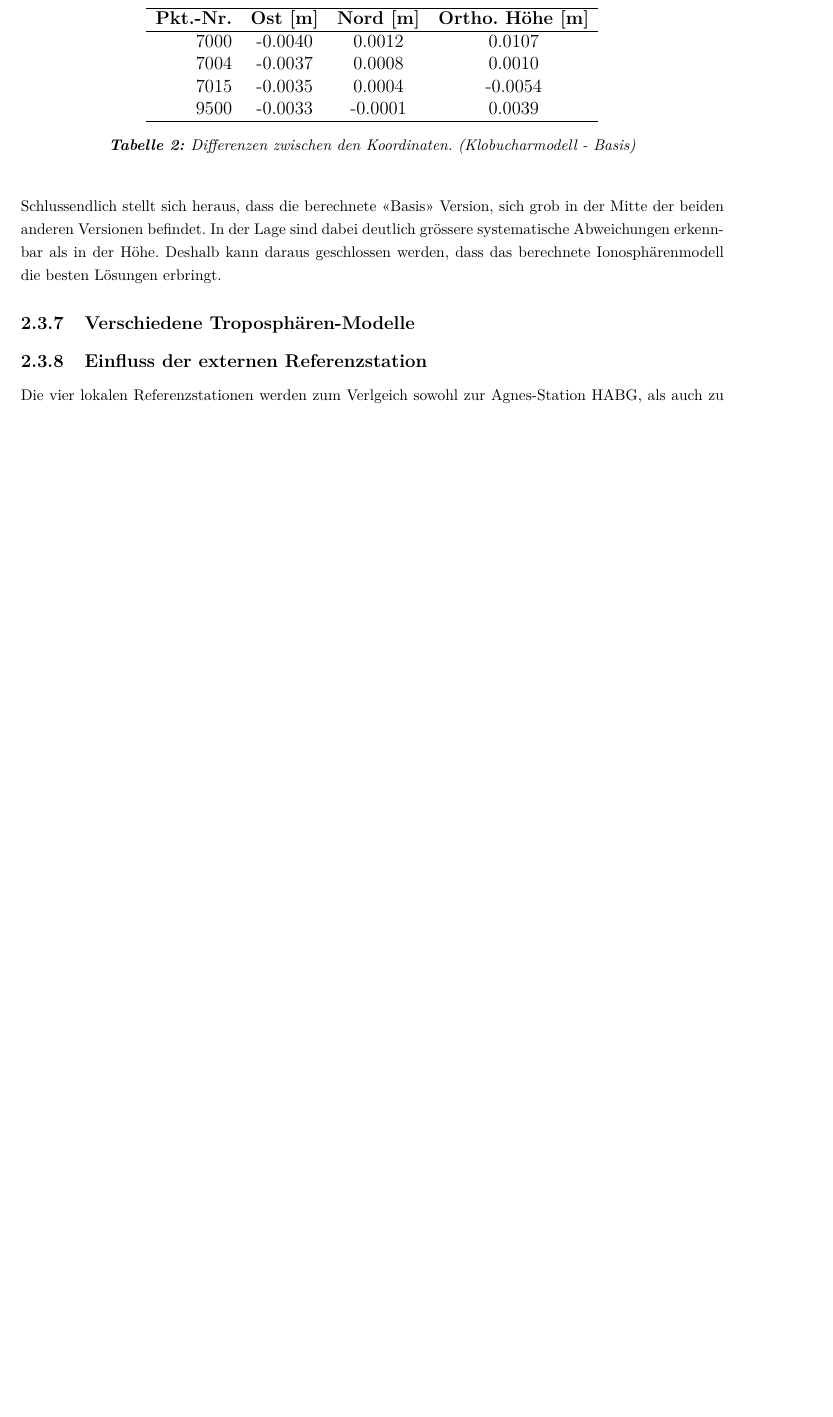
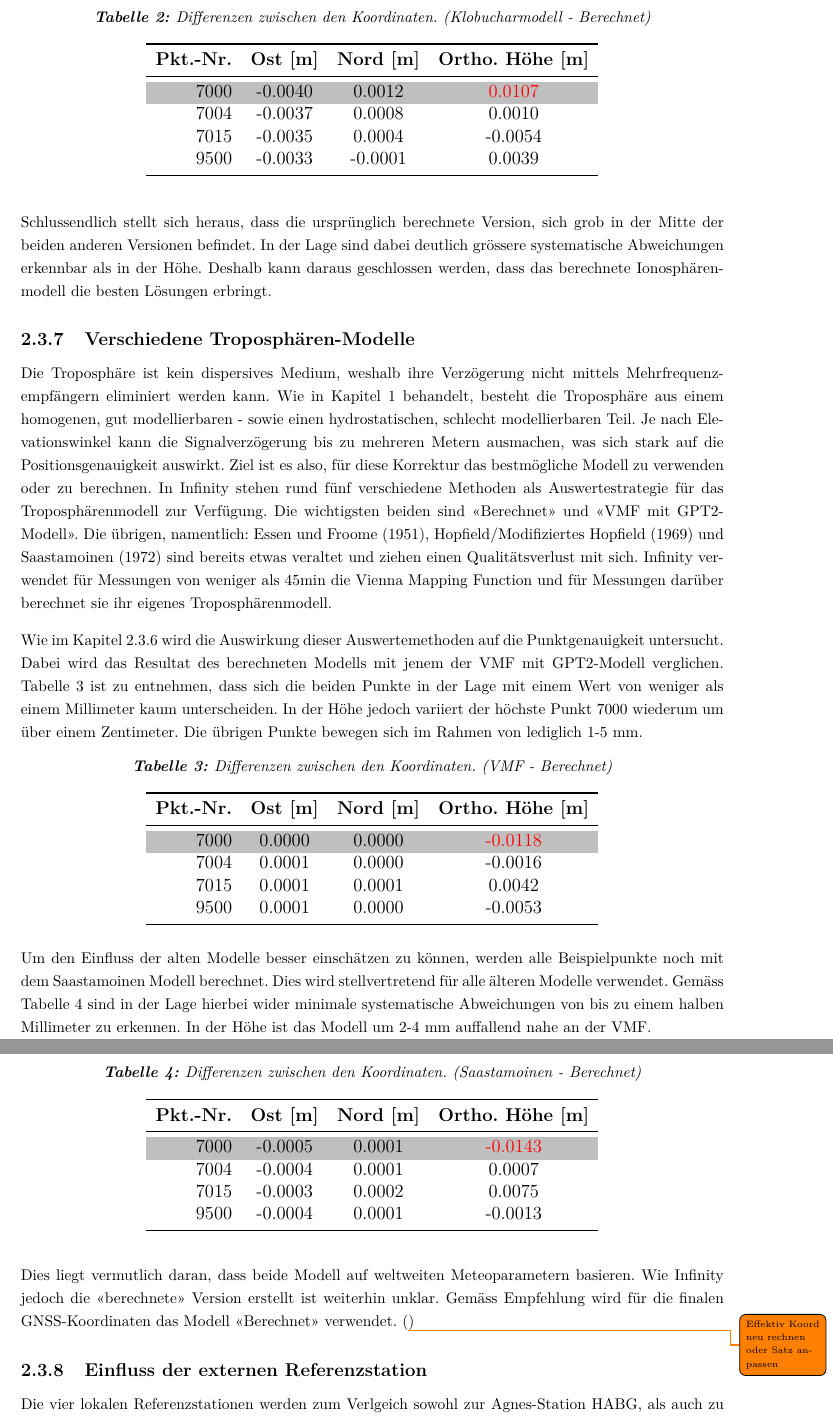
Before and after one commit to jboisso/5020_VPII_Bericht, a LaTeX document (main.tex, which reads chapters/02_GNSS.tex): part of page 13 of 20 before the commit and two parts of pages 13 and 14 of 21 after it, the two joined at a grey line, cut so that both start at the same text, the shorter picture padded with empty space. Compiled offline with pdfLaTeX.

Commit message:
Add Troposphäre

```diff
--- a/chapters/02_GNSS.tex
+++ b/chapters/02_GNSS.tex
@@ -142,25 +145,83 @@ Die Ergebnisse können der Tabelle~\ref{tab:klobuchar-basis} entnommen werden.
 \begin{table}[htbp]
     \centering
+    \caption{Differenzen zwischen den Koordinaten. (Klobucharmodell - Berechnet)}
+    \label{tab:klobuchar-ber}
     \begin{tabular}{rccc}
-        \hline
+        \toprule
         \textbf{Pkt.-Nr.} & \textbf{Ost [m]} & \textbf{Nord [m]} & \textbf{Ortho. Höhe [m]} \\
-        \hline
-        7000 & -0.0040 &  0.0012 &  0.0107 \\
+        \midrule
+        \rowcolor{lightgray}
+        7000 & -0.0040 &  0.0012 &  \textcolor{red}{0.0107} \\
         7004 & -0.0037 &  0.0008 &  0.0010 \\
         7015 & -0.0035 &  0.0004 & -0.0054 \\
         9500 & -0.0033 & -0.0001 &  0.0039 \\
-        \hline
+        \bottomrule
     \end{tabular}
-    \caption{Differenzen zwischen den Koordinaten. (Klobucharmodell - Basis)}
-    \label{tab:klobuchar-basis}
 \end{table}
 
-Schlussendlich stellt sich heraus, dass die berechnete «Basis» Version, sich grob in der Mitte der beiden anderen Versionen befindet.
+Schlussendlich stellt sich heraus, dass die ursprünglich berechnete Version, sich grob in der Mitte der beiden anderen Versionen befindet.
 In der Lage sind dabei deutlich grössere systematische Abweichungen erkennbar als in der Höhe. Deshalb kann daraus geschlossen werden,
 dass das berechnete Ionosphärenmodell die besten Lösungen erbringt.
 
 
 \subsubsection{Verschiedene Troposphären-Modelle}
+
+Die Troposphäre ist kein dispersives Medium, weshalb ihre Verzögerung nicht mittels Mehrfrequenzempfängern eliminiert werden kann.
+Wie in Kapitel~\ref{sec:literaturrecherche} behandelt, besteht die Troposphäre aus einem homogenen, gut modellierbaren - sowie einen
+hydrostatischen, schlecht modellierbaren Teil. Je nach Elevationswinkel kann die Signalverzögerung bis zu mehreren Metern ausmachen,
+was sich stark auf die Positionsgenauigkeit auswirkt. Ziel ist es also, für diese Korrektur das bestmögliche Modell zu verwenden
+oder zu berechnen. In Infinity stehen rund fünf verschiedene Methoden als Auswertestrategie für das Troposphärenmodell zur Verfügung.
+Die wichtigsten beiden sind «Berechnet» und «VMF mit GPT2-Modell». Die übrigen, namentlich: Essen und Froome (1951),
+Hopfield/Modifiziertes Hopfield (1969) und Saastamoinen (1972) sind bereits etwas veraltet und ziehen einen Qualitätsverlust mit sich.
+Infinity verwendet für Messungen von weniger als 45min die Vienna Mapping Function und für Messungen darüber berechnet sie ihr
+eigenes Troposphärenmodell.
+
+Wie im Kapitel~\ref{sec:ionosphäre} wird die Auswirkung dieser Auswertemethoden auf die Punktgenauigkeit untersucht.
+Dabei wird das Resultat des berechneten Modells mit jenem der VMF mit GPT2-Modell verglichen. Tabelle~\ref{tab:vmf-ber} ist zu entnehmen,
+dass sich die beiden Punkte in der Lage mit einem Wert von weniger als einem Millimeter kaum unterscheiden. In der Höhe jedoch
+variiert der höchste Punkt 7000 wiederum um über einem Zentimeter. Die übrigen Punkte bewegen sich im Rahmen von lediglich 1-5 mm.
+
+\begin{table}[htbp]
+    \centering
+    \caption{Differenzen zwischen den Koordinaten. (VMF - Berechnet)}
+    \label{tab:vmf-ber}
+    \begin{tabular}{rccc}
+        \toprule
+        \textbf{Pkt.-Nr.} & \textbf{Ost [m]} & \textbf{Nord [m]} & \textbf{Ortho. Höhe [m]} \\
+        \midrule
+        \rowcolor{lightgray}
+        7000 &  0.0000 &  0.0000 &  \textcolor{red}{-0.0118} \\
+        7004 &  0.0001 &  0.0000 & -0.0016 \\
+        7015 &  0.0001 &  0.0001 &  0.0042 \\
+        9500 &  0.0001 &  0.0000 & -0.0053 \\
+        \bottomrule
+    \end{tabular}
+\end{table}
+
+Um den Einfluss der alten Modelle besser einschätzen zu können, werden alle Beispielpunkte noch mit dem Saastamoinen Modell berechnet.
+Dies wird stellvertretend für alle älteren Modelle verwendet. Gemäss Tabelle~\ref{tab:saas-ber} sind in der Lage hierbei wider minimale systematische
+Abweichungen von bis zu einem halben Millimeter zu erkennen. In der Höhe ist das Modell um 2-4 mm auffallend nahe an der VMF.
+
+\begin{table}[htbp]
+    \centering
+    \caption{Differenzen zwischen den Koordinaten. (Saastamoinen - Berechnet)}
+    \label{tab:saas-ber}
+    \begin{tabular}{rccc}
+        \toprule
+        \textbf{Pkt.-Nr.} & \textbf{Ost [m]} & \textbf{Nord [m]} & \textbf{Ortho. Höhe [m]} \\
+        \midrule
+        \rowcolor{lightgray}
+        7000 & -0.0005 &  0.0001 &  \textcolor{red}{-0.0143} \\
+        7004 & -0.0004 &  0.0001 &  0.0007 \\
+        7015 & -0.0003 &  0.0002 &  0.0075 \\
+        9500 & -0.0004 &  0.0001 & -0.0013 \\
+        \bottomrule
+    \end{tabular}
+\end{table}
+
+Dies liegt vermutlich daran, dass beide Modell auf weltweiten Meteoparametern basieren. Wie Infinity jedoch die «berechnete»
+Version erstellt ist weiterhin unklar. Gemäss Empfehlung wird für die finalen GNSS-Koordinaten das Modell «Berechnet» verwendet.
+(\todo{Effektiv Koord neu rechnen oder Satz anpassen})
 
 
 \subsubsection{Einfluss der externen Referenzstation}
```
Also changed, not shown: chapters/01_literaturrecherche.tex (+1 -0 lines), chapters/02_GNSS.tex (23 more changed lines).
